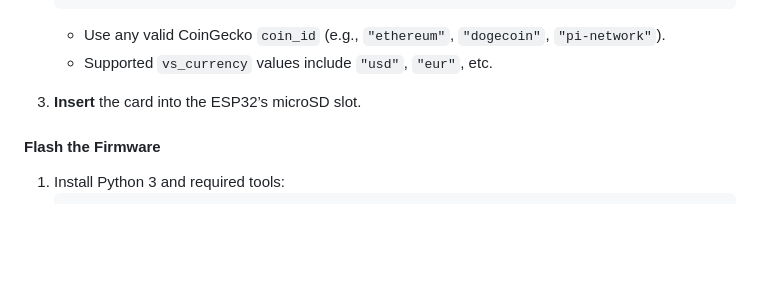
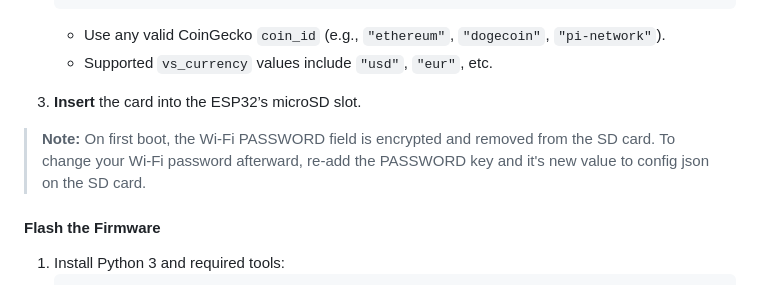
Before and after one commit to vumaq/ticker32, a Markdown page: README.md, the part around the change. GitHub-like rendering; blank space fills up the shorter version.

````diff
--- a/README.md
+++ b/README.md
@@ -52,6 +52,9 @@
 
 3. **Insert** the card into the ESP32’s microSD slot.
 
+> **Note:** On first boot, the Wi-Fi PASSWORD field is encrypted and removed from the SD card. To change your Wi-Fi password afterward, re-add the PASSWORD key and it's new value to config json on the SD card.
+
+
 #### Flash the Firmware
 1. Install Python 3 and required tools:
    ```bash
````
